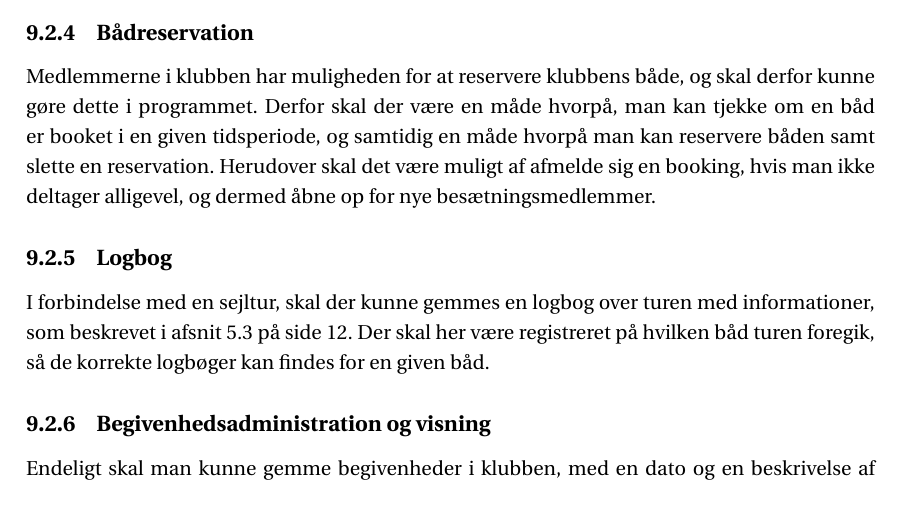
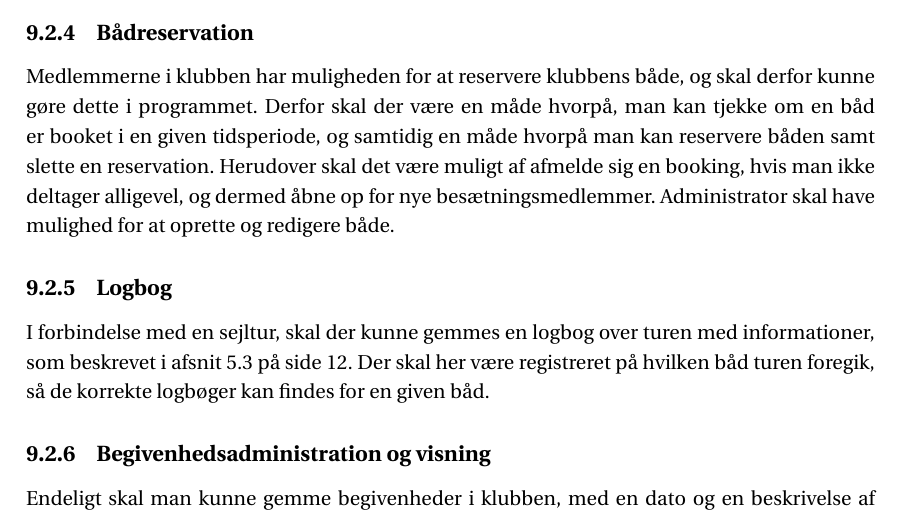
Before and after one commit to SW2A305/LaTeX, a LaTeX book (master.tex, which reads chapters/Produktkrav.tex): part of page 34 of 97, cut so that both start at the same text. Compiled offline with pdfLaTeX; a LaTeX package or settings file that is missing is left out.

Commit message:
Tilføjet én linje i produktkrav

```diff
--- a/chapters/Produktkrav.tex
+++ b/chapters/Produktkrav.tex
@@ -51,7 +51,7 @@ Underviserne skal også kunne oprette, slette og redigere hold på skolen.
 Medlemmerne i klubben har muligheden for at reservere klubbens både, og skal derfor kunne gøre dette i programmet.
 Derfor skal der være en måde hvorpå, man kan tjekke om en båd er booket i en given tidsperiode, og samtidig en måde hvorpå man kan reservere båden samt slette en reservation.
 Herudover skal det være muligt af afmelde sig en booking, hvis man ikke deltager alligevel, og dermed åbne op for nye besætningsmedlemmer.
-
+Administrator skal have mulighed for at oprette og redigere både.
 
 \subsection{Logbog}
 
```
